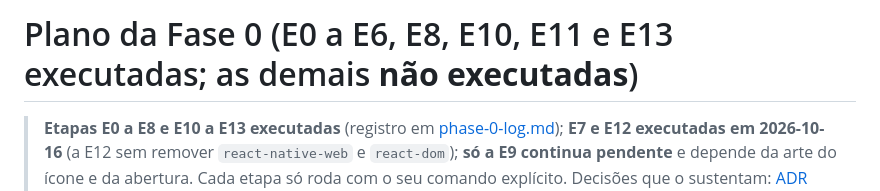
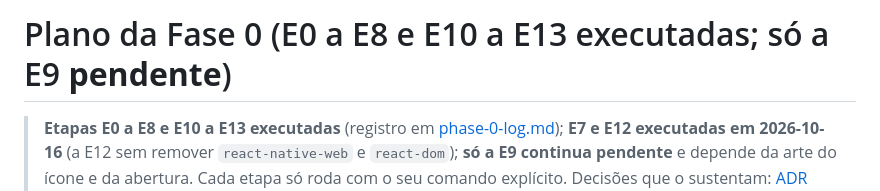
Before and after one commit to xrickzin/Experiencias, a Markdown page: docs/development/phase-0-plan.md, the part around the change. GitHub-like rendering.

```diff
--- a/docs/development/phase-0-plan.md
+++ b/docs/development/phase-0-plan.md
@@ -1,4 +1,4 @@
-# Plano da Fase 0 (E0 a E6, E8, E10, E11 e E13 executadas; as demais **não executadas**)
+# Plano da Fase 0 (E0 a E8 e E10 a E13 executadas; só a E9 **pendente**)
 
 > **Etapas E0 a E8 e E10 a E13 executadas** (registro em [phase-0-log.md](./phase-0-log.md)); **E7 e E12 executadas em 2026-10-16** (a E12 sem remover `react-native-web` e `react-dom`); **só a E9 continua pendente** e depende da arte do ícone e da abertura. Cada etapa só roda com o seu comando explícito. Decisões que o sustentam: [ADR 021](../decisions/021-naming-and-identifiers.md), [026](../decisions/026-visual-direction-and-platforms.md), [027](../decisions/027-home-limits-and-past-planning.md). Contexto: [roadmap.md](./roadmap.md), [technical-decisions.md](../architecture/technical-decisions.md), [proposal/](../ux/proposal/visual-direction.md).
 
```
Also changed, not shown: docs/development/phase-0-log.md (+23 -0 lines).
